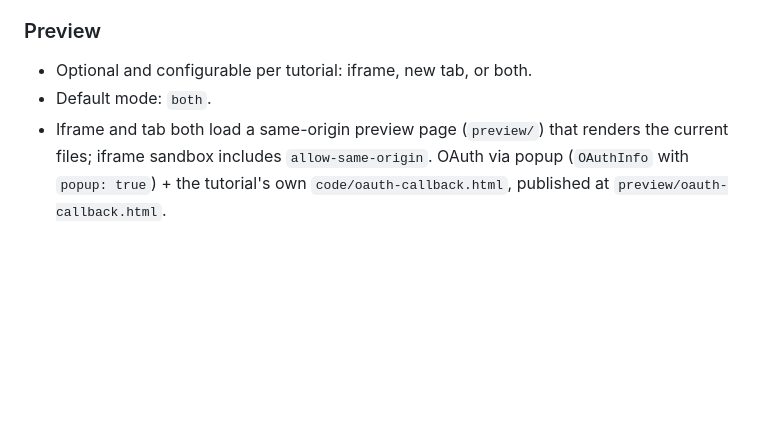
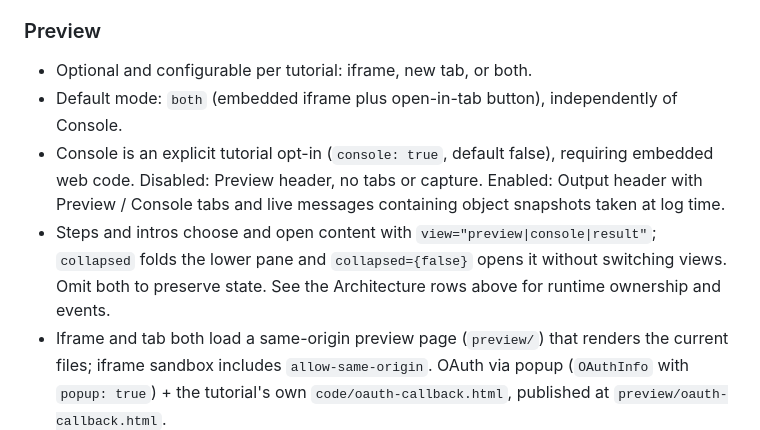
Before and after one commit to hhkaos/interactive-code-scroll, a Markdown page: docs/dev/PROJECT.md, the part around one of its changes. GitHub-like rendering; blank space fills up the shorter version.

Commit message:
docs: describe optional Console and pane state architecture

```diff
--- a/docs/dev/PROJECT.md
+++ b/docs/dev/PROJECT.md
@@ -298,7 +300,9 @@ When the user wants to save tokens, prefer preparing exact commit commands and a
 
 ### Preview
 - Optional and configurable per tutorial: iframe, new tab, or both.
-- Default mode: `both`.
+- Default mode: `both` (embedded iframe plus open-in-tab button), independently of Console.
+- Console is an explicit tutorial opt-in (`console: true`, default false), requiring embedded web code. Disabled: Preview header, no tabs or capture. Enabled: Output header with Preview / Console tabs and live messages containing object snapshots taken at log time.
+- Steps and intros choose and open content with `view="preview|console|result"`; `collapsed` folds the lower pane and `collapsed={false}` opens it without switching views. Omit both to preserve state. See the Architecture rows above for runtime ownership and events.
 - Iframe and tab both load a same-origin preview page (`preview/`) that renders the current files; iframe sandbox includes `allow-same-origin`. OAuth via popup (`OAuthInfo` with `popup: true`) + the tutorial's own `code/oauth-callback.html`, published at `preview/oauth-callback.html`.
 - New tab: standalone page with current files; OAuth via regular redirect.
 
```
Also changed, not shown: other parts of docs/dev/PROJECT.md (+3 -1 lines), CHANGELOG.md (+1 -0 lines).
